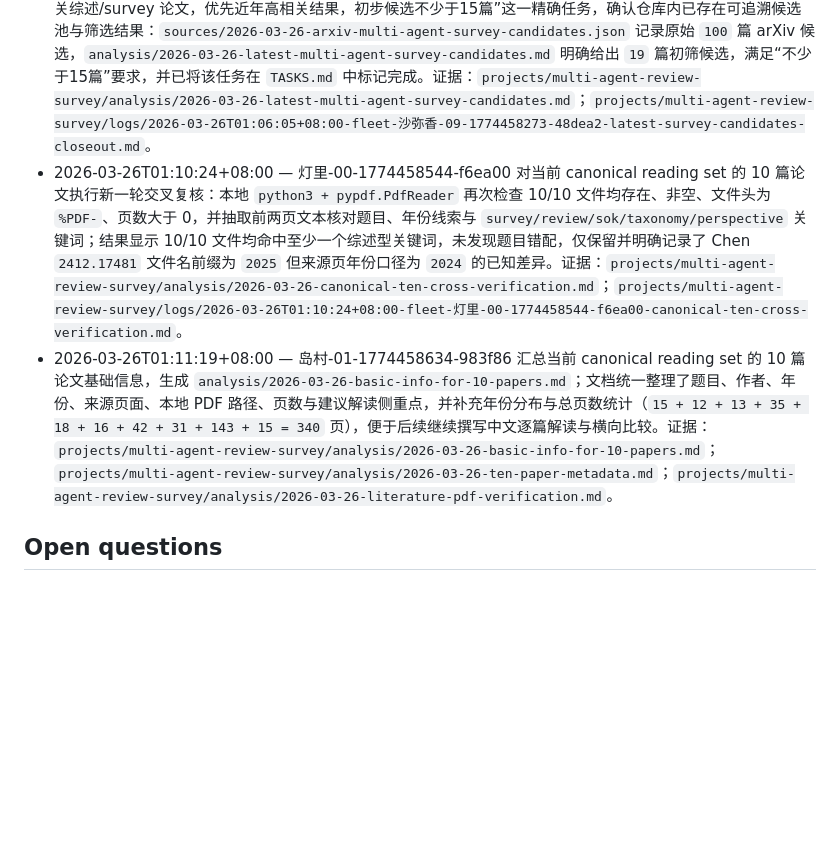
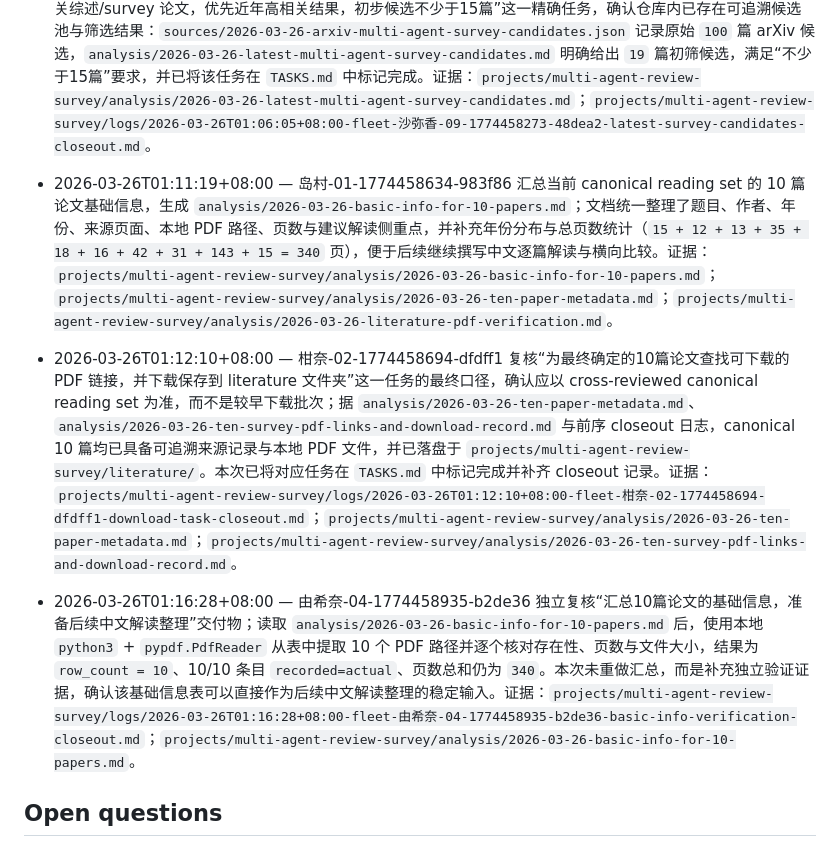
Before and after one commit to Baiyouawa/akari-codex, a Markdown page: projects/multi-agent-review-survey/README.md, the part around the change. Drawn GitHub-style; blank space fills up the shorter version.

Commit message:
[fleet/由希奈-04-1774458935-b2de36] verify 10-paper basic info deliverable

```diff
--- a/projects/multi-agent-review-survey/README.md
+++ b/projects/multi-agent-review-survey/README.md
@@ -33,8 +33,10 @@ Mission: 小侑要求组织 Agent 集群开展一项新的综述调研任务：
 - 2026-03-26T01:00:51+08:00 — 理世-06-1774458003-4ca462 基于仓库内已落盘的 19 篇候选池，逐篇核验其是否为真正的 survey/review/SoK/taxonomy，并按“2026 优先、通用 multi-agent 主线优先于专题外围、通用型优先于垂直领域型”的规则筛出最新 top 10；结果显示 19 篇候选均属综述型文献，但当前按“最新性+相关性”排序的 top 10 与现有 canonical reading set 存在 1 篇差异：本轮更倾向纳入 Hao 2026《Game-Theoretic Lens on LLM-based Multi-Agent Systems》，而非 Wu 2025 自动驾驶综述。证据：`projects/multi-agent-review-survey/analysis/2026-03-26-candidate-survey-judgment-and-top10.md`。
 - 2026-03-26T01:05:32+08:00 — 侑-08-1774458273-665704 复核当前项目状态，确认本次分配任务“综合 10 篇综述撰写中文 Markdown 报告，包含横向比较与研究空白总结”已由结衣-03 会话完成，交付文件 `projects/multi-agent-review-survey/ten_multi_agent_surveys_cn.md` 已落盘，且 `TASKS.md` 已更新为完成状态；同时补记此前遗漏的 README 日志与 PDF 核验完成状态，确保 README/TASKS/主报告三处状态一致。证据：`projects/multi-agent-review-survey/ten_multi_agent_surveys_cn.md`；`projects/multi-agent-review-survey/TASKS.md`；`projects/multi-agent-review-survey/logs/2026-03-26T01:05:32+08:00-fleet-侑-08-1774458273-665704-task-closeout.md`。
 - 2026-03-26T01:06:05+08:00 — 沙弥香-09-1774458273-48dea2 复核“检索并筛选最新的 multi-agent 相关综述/survey 论文，优先近年高相关结果，初步候选不少于15篇”这一精确任务，确认仓库内已存在可追溯候选池与筛选结果：`sources/2026-03-26-arxiv-multi-agent-survey-candidates.json` 记录原始 `100` 篇 arXiv 候选，`analysis/2026-03-26-latest-multi-agent-survey-candidates.md` 明确给出 `19` 篇初筛候选，满足“不少于15篇”要求，并已将该任务在 `TASKS.md` 中标记完成。证据：`projects/multi-agent-review-survey/analysis/2026-03-26-latest-multi-agent-survey-candidates.md`；`projects/multi-agent-review-survey/logs/2026-03-26T01:06:05+08:00-fleet-沙弥香-09-1774458273-48dea2-latest-survey-candidates-closeout.md`。
-- 2026-03-26T01:10:24+08:00 — 灯里-00-1774458544-f6ea00 对当前 canonical reading set 的 10 篇论文执行新一轮交叉复核：本地 `python3 + pypdf.PdfReader` 再次检查 10/10 文件均存在、非空、文件头为 `%PDF-`、页数大于 0，并抽取前两页文本核对题目、年份线索与 `survey/review/sok/taxonomy/perspective` 关键词；结果显示 10/10 文件均命中至少一个综述型关键词，未发现题目错配，仅保留并明确记录了 Chen `2412.17481` 文件名前缀为 `2025` 但来源页年份口径为 `2024` 的已知差异。证据：`projects/multi-agent-review-survey/analysis/2026-03-26-canonical-ten-cross-verification.md`；`projects/multi-agent-review-survey/logs/2026-03-26T01:10:24+08:00-fleet-灯里-00-1774458544-f6ea00-canonical-ten-cross-verification.md`。
+
 - 2026-03-26T01:11:19+08:00 — 岛村-01-1774458634-983f86 汇总当前 canonical reading set 的 10 篇论文基础信息，生成 `analysis/2026-03-26-basic-info-for-10-papers.md`；文档统一整理了题目、作者、年份、来源页面、本地 PDF 路径、页数与建议解读侧重点，并补充年份分布与总页数统计（`15 + 12 + 13 + 35 + 18 + 16 + 42 + 31 + 143 + 15 = 340` 页），便于后续继续撰写中文逐篇解读与横向比较。证据：`projects/multi-agent-review-survey/analysis/2026-03-26-basic-info-for-10-papers.md`；`projects/multi-agent-review-survey/analysis/2026-03-26-ten-paper-metadata.md`；`projects/multi-agent-review-survey/analysis/2026-03-26-literature-pdf-verification.md`。
+- 2026-03-26T01:12:10+08:00 — 柑奈-02-1774458694-dfdff1 复核“为最终确定的10篇论文查找可下载的 PDF 链接，并下载保存到 literature 文件夹”这一任务的最终口径，确认应以 cross-reviewed canonical reading set 为准，而不是较早下载批次；据 `analysis/2026-03-26-ten-paper-metadata.md`、`analysis/2026-03-26-ten-survey-pdf-links-and-download-record.md` 与前序 closeout 日志，canonical 10 篇均已具备可追溯来源记录与本地 PDF 文件，并已落盘于 `projects/multi-agent-review-survey/literature/`。本次已将对应任务在 `TASKS.md` 中标记完成并补齐 closeout 记录。证据：`projects/multi-agent-review-survey/logs/2026-03-26T01:12:10+08:00-fleet-柑奈-02-1774458694-dfdff1-download-task-closeout.md`；`projects/multi-agent-review-survey/analysis/2026-03-26-ten-paper-metadata.md`；`projects/multi-agent-review-survey/analysis/2026-03-26-ten-survey-pdf-links-and-download-record.md`。
+- 2026-03-26T01:16:28+08:00 — 由希奈-04-1774458935-b2de36 独立复核“汇总10篇论文的基础信息，准备后续中文解读整理”交付物；读取 `analysis/2026-03-26-basic-info-for-10-papers.md` 后，使用本地 `python3` + `pypdf.PdfReader` 从表中提取 10 个 PDF 路径并逐个核对存在性、页数与文件大小，结果为 `row_count = 10`、10/10 条目 `recorded=actual`、页数总和仍为 `340`。本次未重做汇总，而是补充独立验证证据，确认该基础信息表可以直接作为后续中文解读整理的稳定输入。证据：`projects/multi-agent-review-survey/logs/2026-03-26T01:16:28+08:00-fleet-由希奈-04-1774458935-b2de36-basic-info-verification-closeout.md`；`projects/multi-agent-review-survey/analysis/2026-03-26-basic-info-for-10-papers.md`。
 
 ## Open questions
 
```
